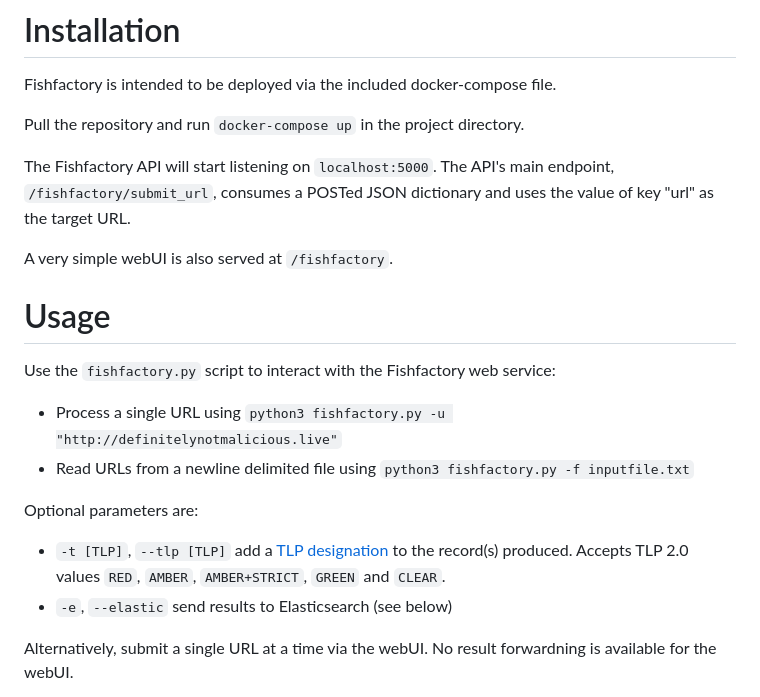
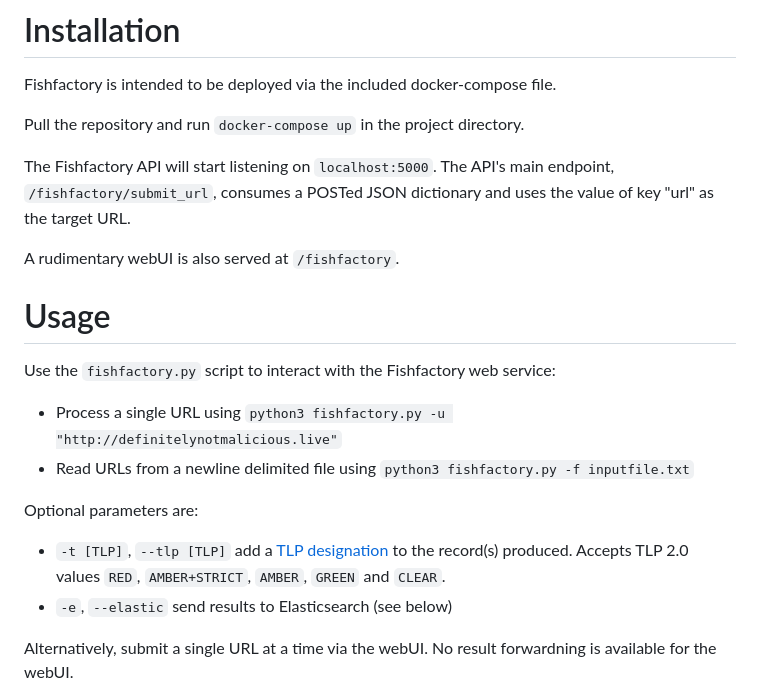
Before and after one commit to oj-sec/fishfactory, a Markdown page: README.md, the part around the change. Rendered like a GitHub page.

Commit message:
improving readme readability

```diff
--- a/README.md
+++ b/README.md
@@ -23,7 +23,7 @@
 
 The Fishfactory API will start listening on `localhost:5000`. The API's main endpoint,  `/fishfactory/submit_url`,  consumes a POSTed JSON dictionary and uses the value of key "url" as the target URL.
 
-A very simple webUI is also served at `/fishfactory`.
+A rudimentary webUI is also served at `/fishfactory`.
 
 # Usage
 
@@ -34,7 +34,7 @@
 
 Optional parameters are:
 
-- `-t [TLP]`, `--tlp [TLP]` add a [TLP designation](https://www.cisa.gov/tlp) to the record(s) produced. Accepts TLP 2.0 values `RED`, `AMBER`, `AMBER+STRICT`, `GREEN` and `CLEAR`.
+- `-t [TLP]`, `--tlp [TLP]` add a [TLP designation](https://www.cisa.gov/tlp) to the record(s) produced. Accepts TLP 2.0 values `RED`, `AMBER+STRICT`, `AMBER`, `GREEN` and `CLEAR`.
 - `-e`, `--elastic` send results to Elasticsearch (see below)
 
 Alternatively, submit a single URL at a time via the webUI. No result forwardning is available for the webUI.
```
